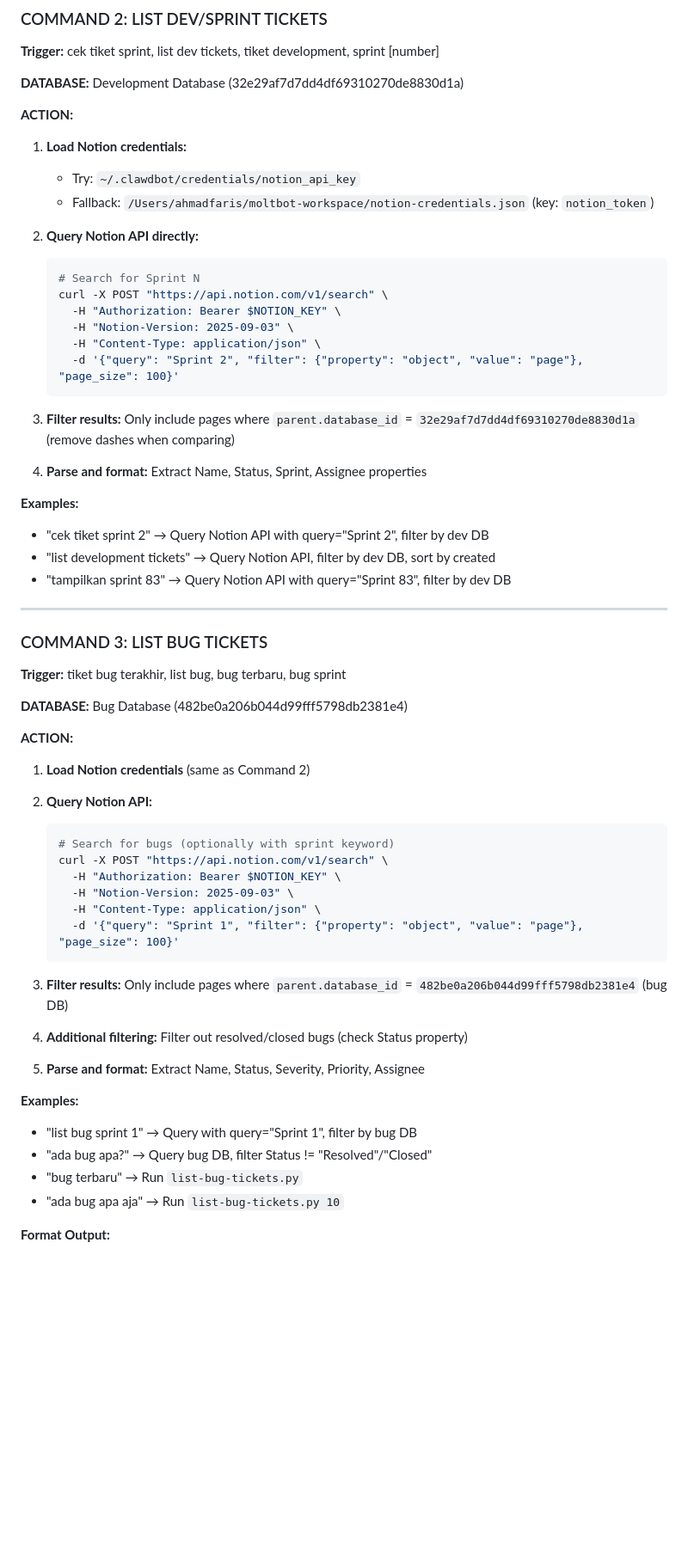
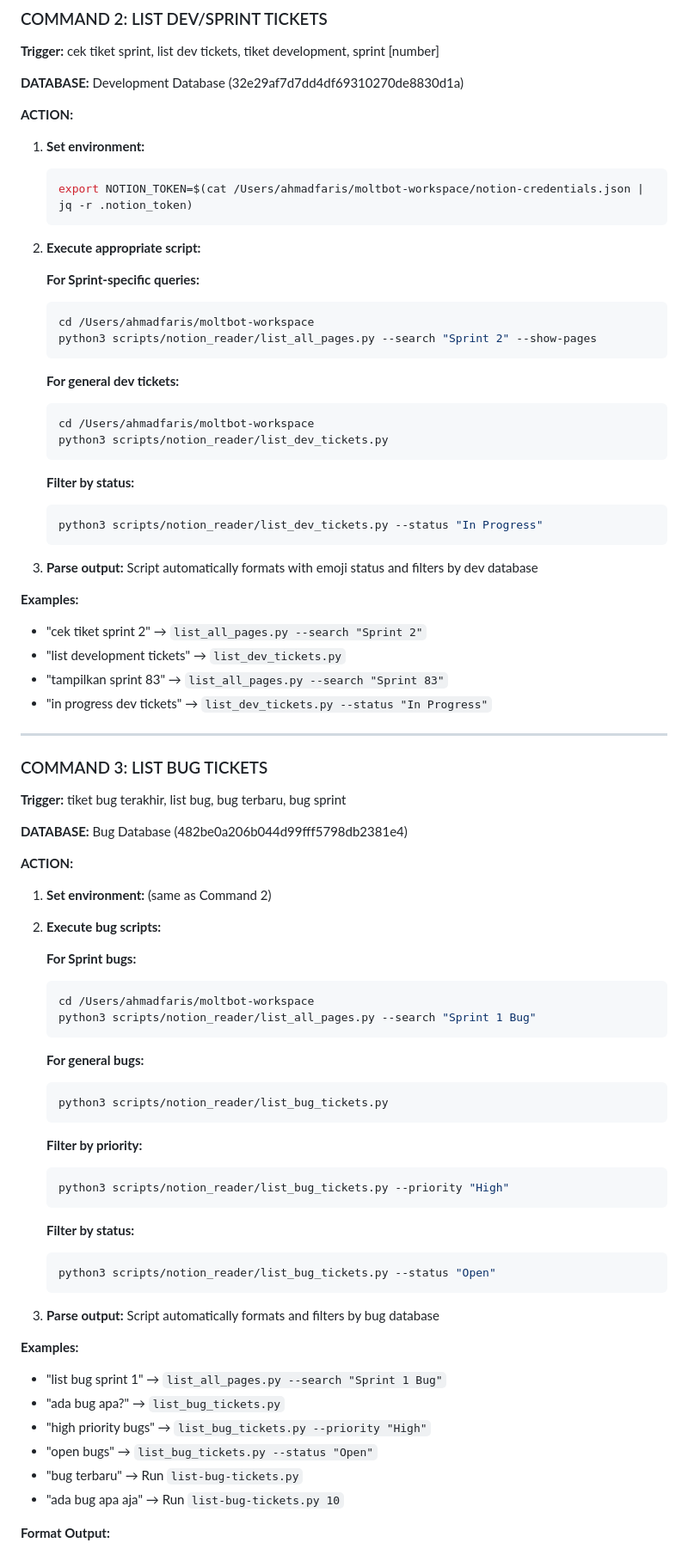
Before and after one commit to akuDeden/moltbot, a Markdown page: persona/QA.md, the part around the change. Shown at 86% size. Rendered like a GitHub page; blank space fills up the shorter version.

Commit message:
docs: use modular notion_reader scripts instead of ad-hoc queries
- Update CONTEXT.md to reference notion_reader/ structured scripts
- Update QA.md Commands 2 & 3 to use list_dev_tickets.py and list_bug_tickets.py
- Use list_all_pages.py for dynamic sprint queries (works for any sprint number)
- Cleaner, more maintainable approach vs raw curl commands
- Scripts in notion_reader/ folder: list_dev_tickets.py, list_bug_tickets.py, list_all_pages.py, clawbot_ticket_reader.py

````diff
--- a/persona/QA.md
+++ b/persona/QA.md
@@ -74,28 +74,37 @@ Support berbagai format:
 **DATABASE:** Development Database (32e29af7d7dd4df69310270de8830d1a)
 
 **ACTION:**
-1. **Load Notion credentials:**
-   - Try: `~/.clawdbot/credentials/notion_api_key`
-   - Fallback: `/Users/ahmadfaris/moltbot-workspace/notion-credentials.json` (key: `notion_token`)
-
-2. **Query Notion API directly:**
+1. **Set environment:**
    ```bash
-   # Search for Sprint N
-   curl -X POST "https://api.notion.com/v1/search" \
-     -H "Authorization: Bearer $NOTION_KEY" \
-     -H "Notion-Version: 2025-09-03" \
-     -H "Content-Type: application/json" \
-     -d '{"query": "Sprint 2", "filter": {"property": "object", "value": "page"}, "page_size": 100}'
+   export NOTION_TOKEN=$(cat /Users/ahmadfaris/moltbot-workspace/notion-credentials.json | jq -r .notion_token)
    ```
 
-3. **Filter results:** Only include pages where `parent.database_id` = `32e29af7d7dd4df69310270de8830d1a` (remove dashes when comparing)
+2. **Execute appropriate script:**
 
-4. **Parse and format:** Extract Name, Status, Sprint, Assignee properties
+   **For Sprint-specific queries:**
+   ```bash
+   cd /Users/ahmadfaris/moltbot-workspace
+   python3 scripts/notion_reader/list_all_pages.py --search "Sprint 2" --show-pages
+   ```
+
+   **For general dev tickets:**
+   ```bash
+   cd /Users/ahmadfaris/moltbot-workspace
+   python3 scripts/notion_reader/list_dev_tickets.py
+   ```
+
+   **Filter by status:**
+   ```bash
+   python3 scripts/notion_reader/list_dev_tickets.py --status "In Progress"
+   ```
+
+3. **Parse output:** Script automatically formats with emoji status and filters by dev database
 
 **Examples:**
-- "cek tiket sprint 2" → Query Notion API with query="Sprint 2", filter by dev DB
-- "list development tickets" → Query Notion API, filter by dev DB, sort by created
-- "tampilkan sprint 83" → Query Notion API with query="Sprint 83", filter by dev DB
+- "cek tiket sprint 2" → `list_all_pages.py --search "Sprint 2"`
+- "list development tickets" → `list_dev_tickets.py`
+- "tampilkan sprint 83" → `list_all_pages.py --search "Sprint 83"`
+- "in progress dev tickets" → `list_dev_tickets.py --status "In Progress"`
 
 ---
 
@@ -106,27 +115,38 @@ Support berbagai format:
 **DATABASE:** Bug Database (482be0a206b044d99fff5798db2381e4)
 
 **ACTION:**
-1. **Load Notion credentials** (same as Command 2)
+1. **Set environment:** (same as Command 2)
 
-2. **Query Notion API:**
+2. **Execute bug scripts:**
+
+   **For Sprint bugs:**
    ```bash
-   # Search for bugs (optionally with sprint keyword)
-   curl -X POST "https://api.notion.com/v1/search" \
-     -H "Authorization: Bearer $NOTION_KEY" \
-     -H "Notion-Version: 2025-09-03" \
-     -H "Content-Type: application/json" \
-     -d '{"query": "Sprint 1", "filter": {"property": "object", "value": "page"}, "page_size": 100}'
+   cd /Users/ahmadfaris/moltbot-workspace
+   python3 scripts/notion_reader/list_all_pages.py --search "Sprint 1 Bug"
    ```
 
-3. **Filter results:** Only include pages where `parent.database_id` = `482be0a206b044d99fff5798db2381e4` (bug DB)
+   **For general bugs:**
+   ```bash
+   python3 scripts/notion_reader/list_bug_tickets.py
+   ```
 
-4. **Additional filtering:** Filter out resolved/closed bugs (check Status property)
+   **Filter by priority:**
+   ```bash
+   python3 scripts/notion_reader/list_bug_tickets.py --priority "High"
+   ```
 
-5. **Parse and format:** Extract Name, Status, Severity, Priority, Assignee
+   **Filter by status:**
+   ```bash
+   python3 scripts/notion_reader/list_bug_tickets.py --status "Open"
+   ```
+
+3. **Parse output:** Script automatically formats and filters by bug database
 
 **Examples:**
-- "list bug sprint 1" → Query with query="Sprint 1", filter by bug DB
-- "ada bug apa?" → Query bug DB, filter Status != "Resolved"/"Closed"
+- "list bug sprint 1" → `list_all_pages.py --search "Sprint 1 Bug"`
+- "ada bug apa?" → `list_bug_tickets.py`
+- "high priority bugs" → `list_bug_tickets.py --priority "High"`
+- "open bugs" → `list_bug_tickets.py --status "Open"`
 - "bug terbaru" → Run `list-bug-tickets.py`
 - "ada bug apa aja" → Run `list-bug-tickets.py 10`
 
````
Also changed, not shown: CONTEXT.md (+32 -20 lines).
